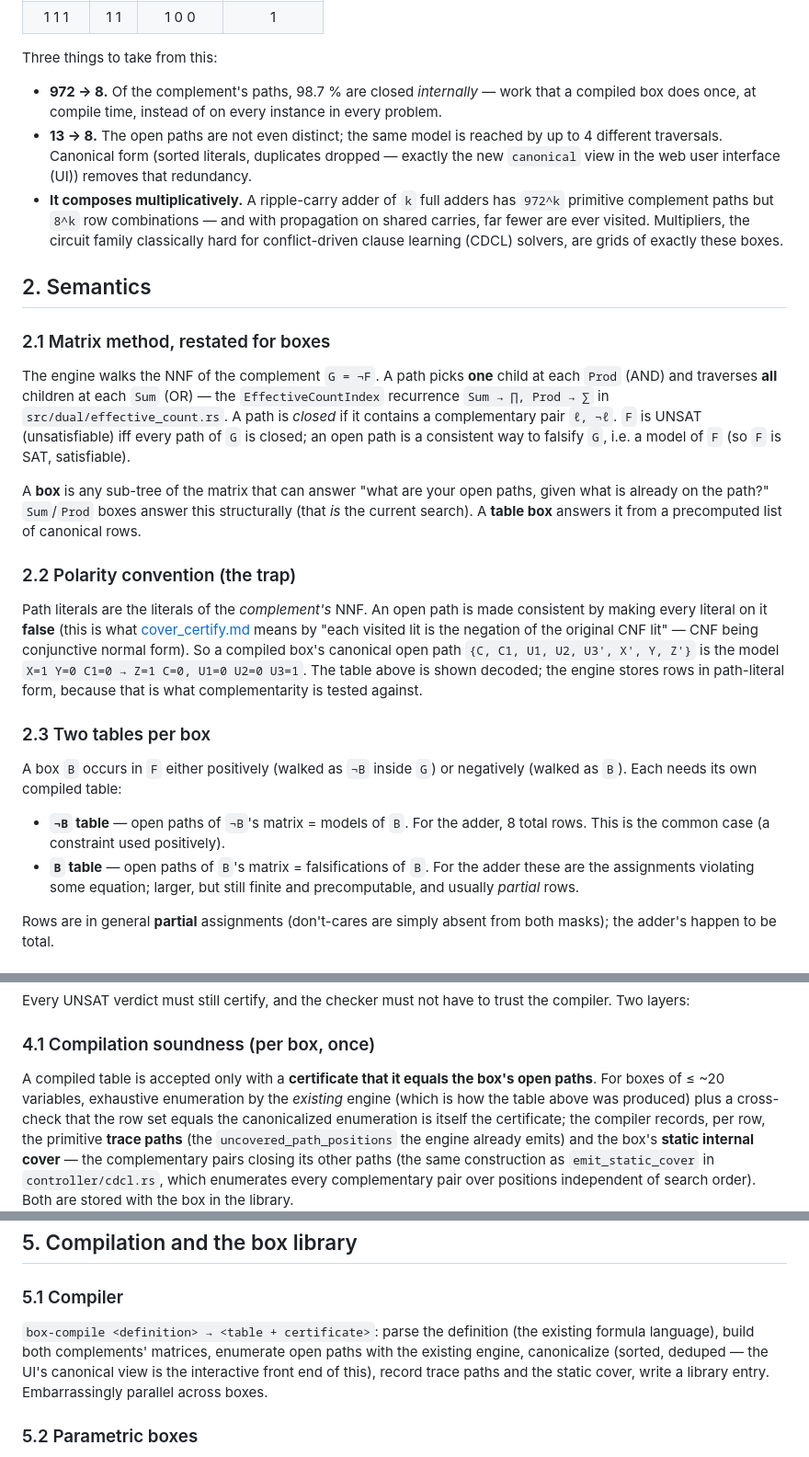
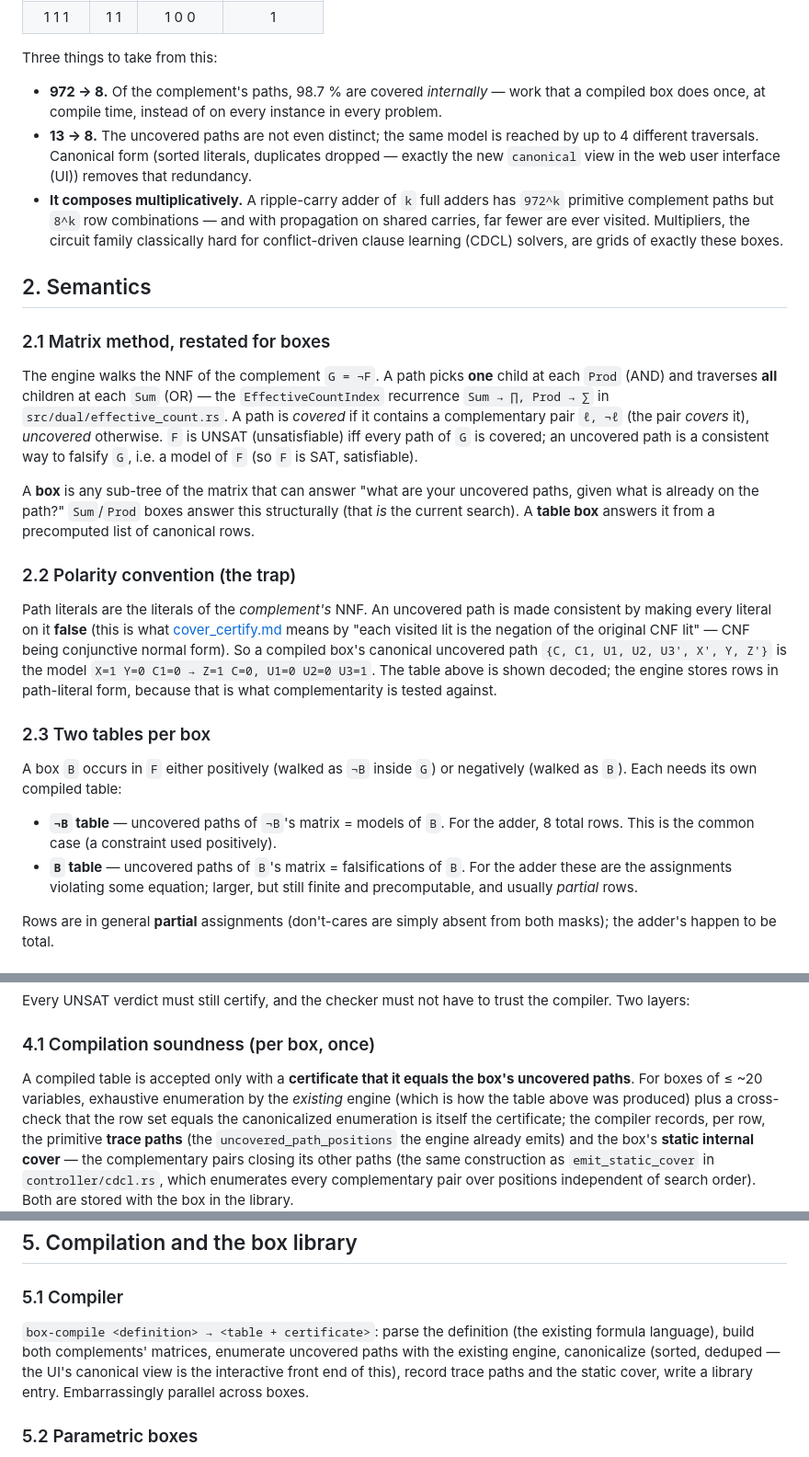
Before and after one commit to gsidebottom/logic, a Markdown page: doc/box_backend_design.md, 3 parts joined by grey strips. Shown at 92% size. Drawn GitHub-style.

```diff
--- a/doc/box_backend_design.md
+++ b/doc/box_backend_design.md
@@ -49,10 +49,10 @@ adder's truth table — the internal signals come along for free:
 
 Three things to take from this:
 
-- **972 → 8.**  Of the complement's paths, 98.7 % are closed *internally* —
+- **972 → 8.**  Of the complement's paths, 98.7 % are covered *internally* —
   work that a compiled box does once, at compile time, instead of on every
   instance in every problem.
-- **13 → 8.**  The open paths are not even distinct; the same model is reached
+- **13 → 8.**  The uncovered paths are not even distinct; the same model is reached
   by up to 4 different traversals.  Canonical form (sorted literals, duplicates
   dropped — exactly the new `canonical` view in the web user interface (UI)) removes that redundancy.
 - **It composes multiplicatively.**  A ripple-carry adder of `k` full adders
@@ -67,21 +67,21 @@ Three things to take from this:
 The engine walks the NNF of the complement `G = ¬F`.  A path picks **one**
 child at each `Prod` (AND) and traverses **all** children at each `Sum` (OR)
 — the `EffectiveCountIndex` recurrence `Sum → ∏, Prod → ∑` in
-`src/dual/effective_count.rs`.  A path is *closed* if it contains a
-complementary pair `ℓ, ¬ℓ`.  `F` is UNSAT (unsatisfiable) iff every path of `G` is closed; an
-open path is a consistent way to falsify `G`, i.e. a model of `F` (so `F` is SAT, satisfiable).
+`src/dual/effective_count.rs`.  A path is *covered* if it contains a
+complementary pair `ℓ, ¬ℓ` (the pair *covers* it), *uncovered* otherwise.  `F` is UNSAT (unsatisfiable) iff every path of `G` is covered; an
+uncovered path is a consistent way to falsify `G`, i.e. a model of `F` (so `F` is SAT, satisfiable).
 
-A **box** is any sub-tree of the matrix that can answer "what are your open
+A **box** is any sub-tree of the matrix that can answer "what are your uncovered
 paths, given what is already on the path?"  `Sum`/`Prod` boxes answer this
 structurally (that *is* the current search).  A **table box** answers it from
 a precomputed list of canonical rows.
 
 ### 2.2 Polarity convention (the trap)
 
-Path literals are the literals of the *complement's* NNF.  An open path is
+Path literals are the literals of the *complement's* NNF.  An uncovered path is
 made consistent by making every literal on it **false** (this is what
 [cover_certify.md](cover_certify.md) means by "each visited lit is the negation
-of the original CNF lit" — CNF being conjunctive normal form).  So a compiled box's canonical open path
+of the original CNF lit" — CNF being conjunctive normal form).  So a compiled box's canonical uncovered path
 `{C, C1, U1, U2, U3', X', Y, Z'}` is the model `X=1 Y=0 C1=0 → Z=1 C=0,
 U1=0 U2=0 U3=1`.  The table above is shown decoded; the engine stores rows in
 path-literal form, because that is what complementarity is tested against.
@@ -91,9 +91,9 @@ path-literal form, because that is what complementarity is tested against.
 A box `B` occurs in `F` either positively (walked as `¬B` inside `G`) or
 negatively (walked as `B`).  Each needs its own compiled table:
 
-- **`¬B` table** — open paths of `¬B`'s matrix = models of `B`.  For the adder,
+- **`¬B` table** — uncovered paths of `¬B`'s matrix = models of `B`.  For the adder,
   8 total rows.  This is the common case (a constraint used positively).
-- **`B` table** — open paths of `B`'s matrix = falsifications of `B`.  For the
+- **`B` table** — uncovered paths of `B`'s matrix = falsifications of `B`.  For the
   adder these are the assignments violating some equation; larger, but still
   finite and precomputable, and usually *partial* rows.
 
@@ -207,7 +207,7 @@ the compiler.  Two layers:
 ### 4.1 Compilation soundness (per box, once)
 
 A compiled table is accepted only with a **certificate that it equals the
-box's open paths**.  For boxes of ≤ ~20 variables, exhaustive enumeration by
+box's uncovered paths**.  For boxes of ≤ ~20 variables, exhaustive enumeration by
 the *existing* engine (which is how the table above was produced) plus a
 cross-check that the row set equals the canonicalized enumeration is itself
 the certificate; the compiler records, per row, the primitive **trace paths**
@@ -245,7 +245,7 @@ say-so alone.
 ### 5.1 Compiler
 
 `box-compile <definition> → <table + certificate>`: parse the definition (the
-existing formula language), build both complements' matrices, enumerate open
+existing formula language), build both complements' matrices, enumerate uncovered
 paths with the existing engine, canonicalize (sorted, deduped — the UI's
 canonical view is the interactive front end of this), record trace paths and
 the static cover, write a library entry.  Embarrassingly parallel across boxes.
```
Also changed, not shown: other parts of doc/box_backend_design.md (+20 -20 lines).
